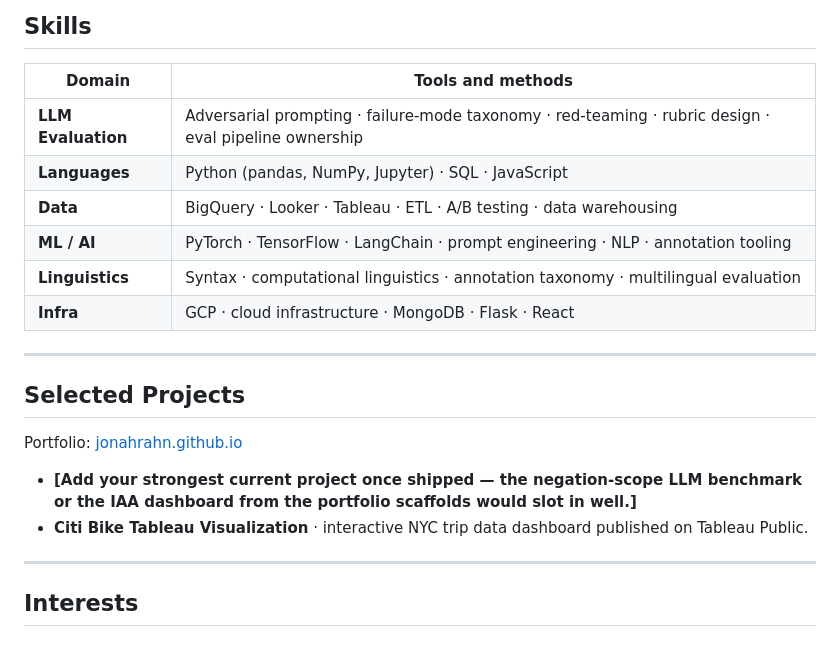
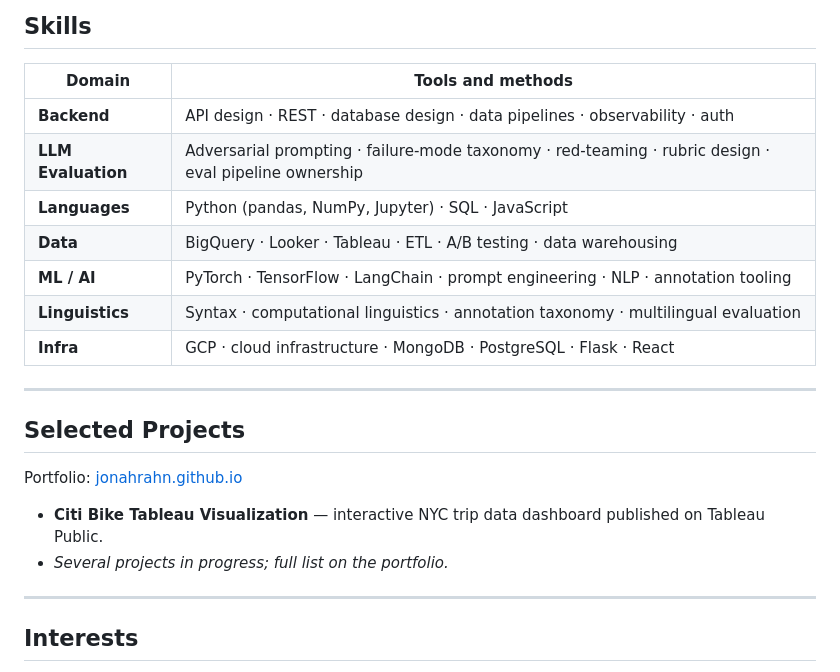
Before and after one commit to Jonahrahn/jonahrahn.github.io, a Markdown page: portfolio/resume/resume.md, the part around one of its changes. Rendered like a GitHub page.

```diff
--- a/portfolio/resume/resume.md
+++ b/portfolio/resume/resume.md
@@ -67,12 +74,13 @@ AI evaluation engineer building structured LLM eval pipelines for enterprise dep
 
 | Domain | Tools and methods |
 |---|---|
+| **Backend** | API design · REST · database design · data pipelines · observability · auth |
 | **LLM Evaluation** | Adversarial prompting · failure-mode taxonomy · red-teaming · rubric design · eval pipeline ownership |
 | **Languages** | Python (pandas, NumPy, Jupyter) · SQL · JavaScript |
 | **Data** | BigQuery · Looker · Tableau · ETL · A/B testing · data warehousing |
 | **ML / AI** | PyTorch · TensorFlow · LangChain · prompt engineering · NLP · annotation tooling |
 | **Linguistics** | Syntax · computational linguistics · annotation taxonomy · multilingual evaluation |
-| **Infra** | GCP · cloud infrastructure · MongoDB · Flask · React |
+| **Infra** | GCP · cloud infrastructure · MongoDB · PostgreSQL · Flask · React |
 
 ---
 
@@ -80,8 +88,8 @@ AI evaluation engineer building structured LLM eval pipelines for enterprise dep
 
 Portfolio: [jonahrahn.github.io](https://jonahrahn.github.io)
 
-- **[Add your strongest current project once shipped — the negation-scope LLM benchmark or the IAA dashboard from the portfolio scaffolds would slot in well.]**
-- **Citi Bike Tableau Visualization** · interactive NYC trip data dashboard published on Tableau Public.
+- **Citi Bike Tableau Visualization** — interactive NYC trip data dashboard published on Tableau Public.
+- *Several projects in progress; full list on the portfolio.*
 
 ---
 
```
Also changed, not shown: other parts of portfolio/resume/resume.md (+20 -13 lines), portfolio/resume/CHANGES.md (+52 -46 lines).
